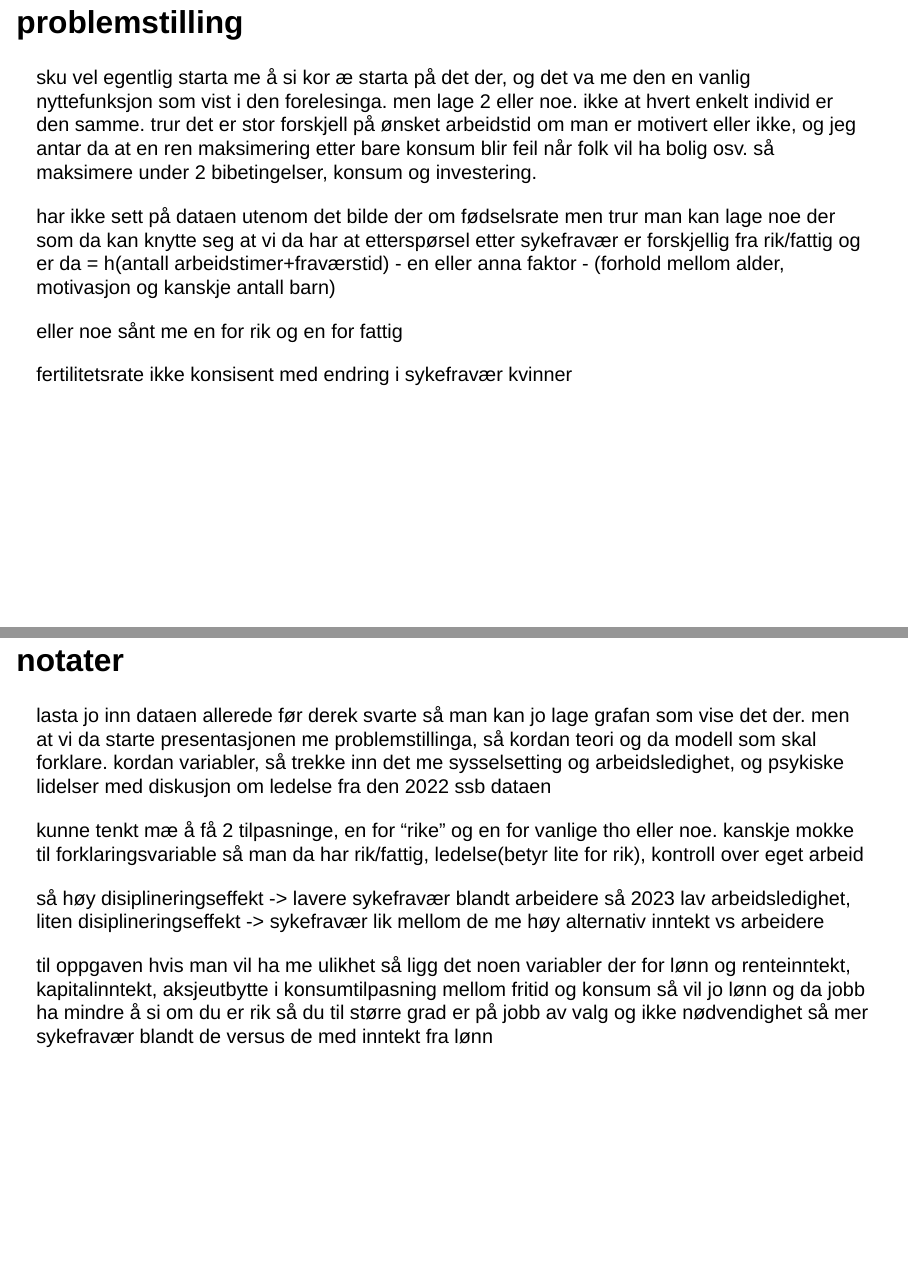
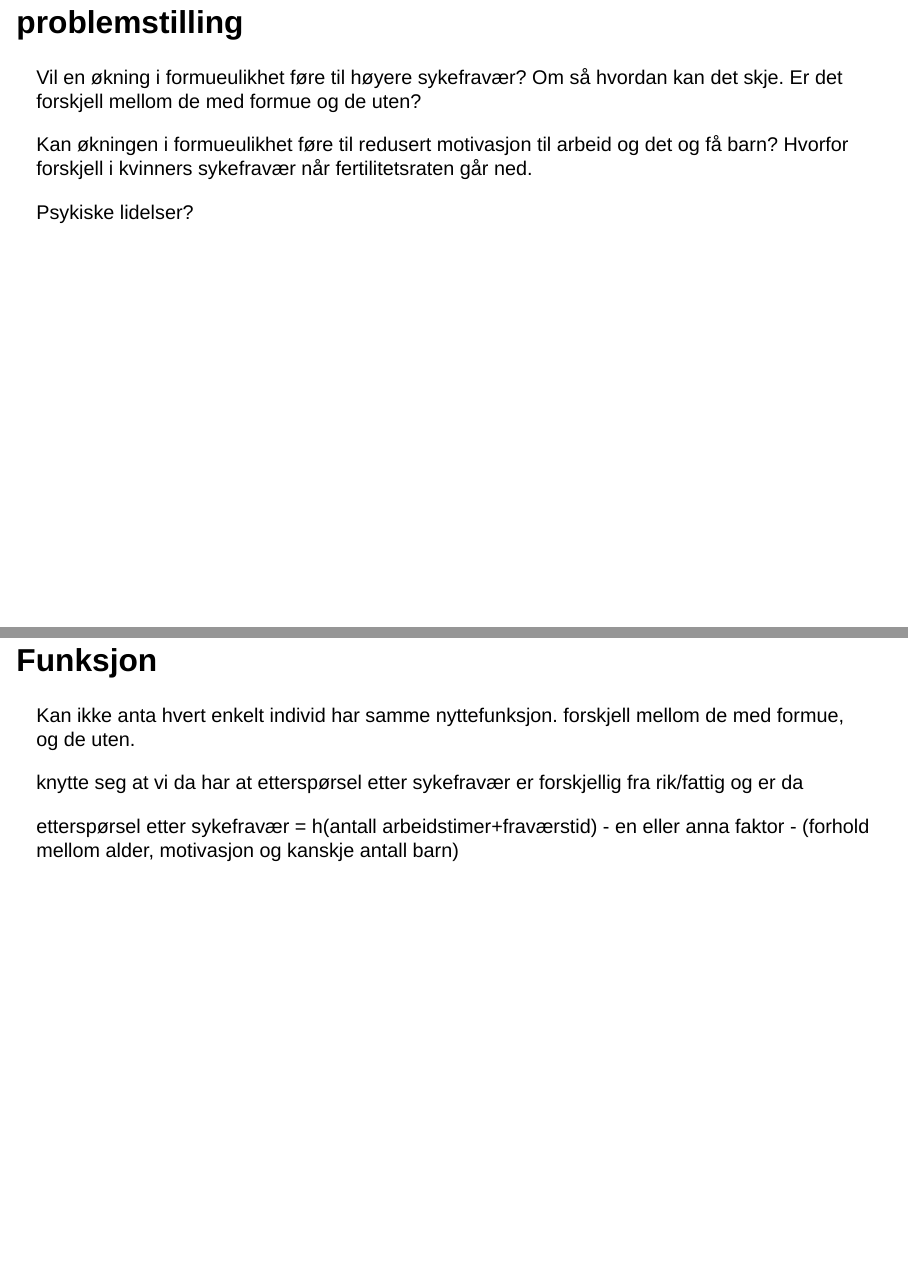
Before and after one commit to Danieljoha/SOK-2209, a Quarto document (Presentasjon.qmd): pages 2 and 3 of 5 before the commit and pages 2 and 3 of 6 after it, joined at a grey line. Rendered offline with R 4.5, knitr and Pandoc in place of Quarto, with nearby package versions; drawn as Slidy slides in place of the format the file asks for.

Commit message:
Revise presentation content to clarify research questions and improve structure

```diff
--- a/Presentasjon.qmd
+++ b/Presentasjon.qmd
@@ -18,41 +18,29 @@ format:
 
 ## problemstilling
 
-sku vel egentlig starta me å si kor æ starta på det der, og det va me den en vanlig nyttefunksjon som vist i den forelesinga. men lage 2 eller noe. ikke at hvert enkelt individ er den samme. trur det er stor forskjell på ønsket arbeidstid om man er motivert eller ikke, og jeg antar da at en ren maksimering etter bare konsum blir feil når folk vil ha bolig osv. så maksimere under 2 bibetingelser, konsum og investering.
-
-har ikke sett på dataen utenom det bilde der om fødselsrate men trur man kan lage noe der som da kan knytte seg at vi da har at etterspørsel etter sykefravær er forskjellig fra rik/fattig
-og er da = h(antall arbeidstimer+fraværstid) - en eller anna faktor - (forhold mellom alder, motivasjon og kanskje antall barn)
-
-eller noe sånt me en for rik og en for fattig
-
-fertilitetsrate ikke konsisent med endring i sykefravær kvinner
-
-## notater
-
-lasta jo inn dataen allerede før derek svarte så man kan jo lage grafan som vise det der. men at vi da starte presentasjonen me problemstillinga, så kordan teori og da modell som skal forklare. kordan variabler, så trekke inn det me sysselsetting og arbeidsledighet, og psykiske lidelser med diskusjon om ledelse fra den 2022 ssb dataen
+Vil en økning i formueulikhet føre til høyere sykefravær? Om så hvordan kan det skje. Er det forskjell mellom de med formue og de uten?
 
 
 
+Kan økningen i formueulikhet føre til redusert motivasjon til arbeid og det og få barn? Hvorfor forskjell i kvinners sykefravær når fertilitetsraten går ned.
+
+Psykiske lidelser?
+
+::: notes
+sku vel egentlig starta me å si kor æ starta på det der, og det va me den en vanlig nyttefunksjon som vist i den forelesinga. men lage 2 eller noe. ikke at hvert enkelt individ er den samme. trur det er stor forskjell på ønsket arbeidstid om man er motivert eller ikke, og jeg antar da at en ren maksimering etter bare konsum blir feil når folk vil ha bolig osv. så maksimere under 2 bibetingelser, konsum og investering.
+
+fertilitetsrate ikke konsisent med endring i sykefravær kvinner
+:::
 
 
-kunne tenkt mæ å få 2 tilpasninge, en for "rike" og en for vanlige tho eller noe. kanskje mokke til forklaringsvariable så man da har
-rik/fattig, ledelse(betyr lite for rik), kontroll over eget arbeid
+## Funksjon
 
+Kan ikke anta hvert enkelt individ har samme nyttefunksjon. forskjell mellom de med formue, og de uten.
 
+knytte seg at vi da har at etterspørsel etter sykefravær er forskjellig fra rik/fattig
+og er da
 
-
-
-
-så høy disiplineringseffekt -> lavere sykefravær blandt arbeidere
-så 2023 lav arbeidsledighet, liten disiplineringseffekt -> sykefravær lik mellom de me høy alternativ inntekt vs arbeidere
-
-
-
-
-til oppgaven hvis man vil ha me ulikhet så ligg det noen variabler der for lønn og renteinntekt, kapitalinntekt, aksjeutbytte
-i konsumtilpasning mellom fritid og konsum så vil jo lønn og da jobb ha mindre å si om du er rik så du til større grad er på jobb av valg og ikke nødvendighet så mer sykefravær blandt de versus de med inntekt fra lønn
-
-
+etterspørsel etter sykefravær = h(antall arbeidstimer+fraværstid) - en eller anna faktor - (forhold mellom alder, motivasjon og kanskje antall barn)
 
 
 
```
Also changed, not shown: Presentasjon.qmd (28 more changed lines).
